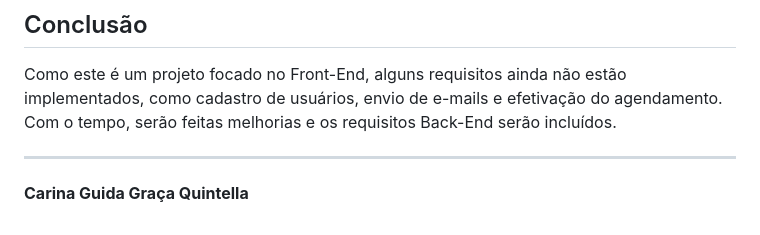
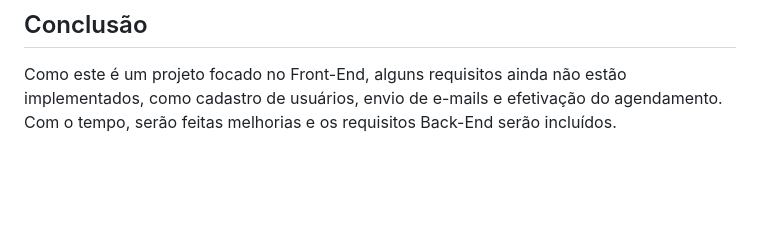
Before and after one commit to CarinaGGQ/AgendamentoWeb-FrontEnd, a Markdown page: README.md, the part around the change. Rendered like a GitHub page; blank space fills up the shorter version.

```diff
--- a/README.md
+++ b/README.md
@@ -59,7 +59,3 @@ O MVP pode ser acessado localmente através do seguinte link:
 ## Conclusão
 
 Como este é um projeto focado no Front-End, alguns requisitos ainda não estão implementados, como cadastro de usuários, envio de e-mails e efetivação do agendamento. Com o tempo, serão feitas melhorias e os requisitos Back-End serão incluídos.
-
----
-
-**Carina Guida Graça Quintella**
```
